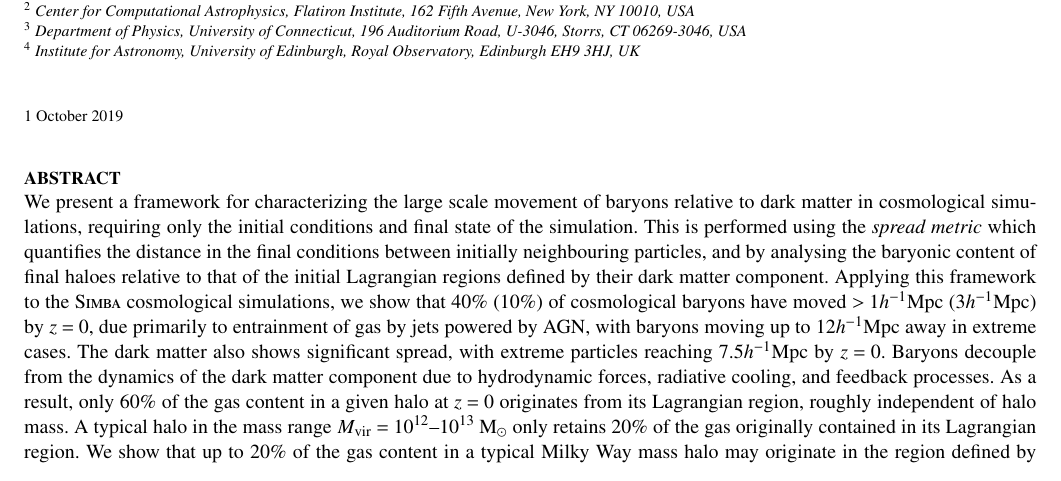
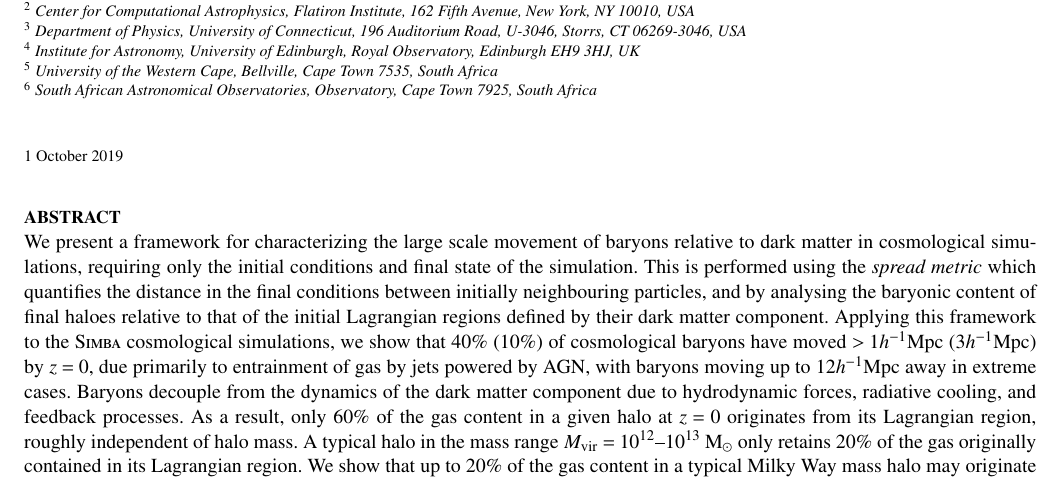
Before and after one commit to JBorrow/lagrangian-transfer-paper, a LaTeX paper (report/report.tex, which reads report/abstract.tex): part of page 1 of 15, cut so that both start at the same text. Compiled offline with pdfLaTeX.

Commit message:
Curtailed abstract and added Romeel's other affils.

```diff
--- a/report/abstract.tex
+++ b/report/abstract.tex
@@ -8,8 +8,7 @@ defined by their dark matter component. Applying this framework to the
 \simba{} cosmological simulations, we show that 40\% (10\%) of cosmological
 baryons have moved $> 1\hmpc{}$ ($3\hmpc{}$) by $z=0$, due primarily to
 entrainment of gas by jets powered by AGN, with baryons moving up to
-$12\hmpc{}$ away in extreme cases. The dark matter also shows significant
-spread, with extreme particles reaching $7.5\hmpc{}$ by $z=0$. Baryons
+$12\hmpc{}$ away in extreme cases. Baryons
 decouple from the dynamics of the dark matter component due to hydrodynamic
 forces, radiative cooling, and feedback processes. As a result, only 60\% of
 the gas content in a given halo at $z=0$ originates from its Lagrangian
--- a/report/report.tex
+++ b/report/report.tex
@@ -56,13 +56,15 @@
 \author[Borrow et al.]{
 Josh Borrow$^{1}$,
 Daniel Angl\'es-Alc\'azar$^{2, 3}$ \&
-Romeel Dav\'e$^{2, 4}$
+Romeel Dav\'e$^{2, 4, 5, 6}$
 \\
 % List of institutions
 \\$^1$ Institute for Computational Cosmology, Department of Physics, University of Durham, South Road, Durham, DH1 3LE, UK
 \\$^2$ Center for Computational Astrophysics, Flatiron Institute, 162 Fifth Avenue, New York, NY 10010, USA
 \\$^3$ Department of Physics, University of Connecticut, 196 Auditorium Road, U-3046, Storrs, CT 06269-3046, USA
 \\$^4$ Institute for Astronomy, University of Edinburgh, Royal Observatory, Edinburgh EH9 3HJ, UK
+\\$^5$ University of the Western Cape, Bellville, Cape Town 7535, South Africa
+\\$^6$ South African Astronomical Observatories, Observatory, Cape Town 7925, South Africa
 }
 
 
```
